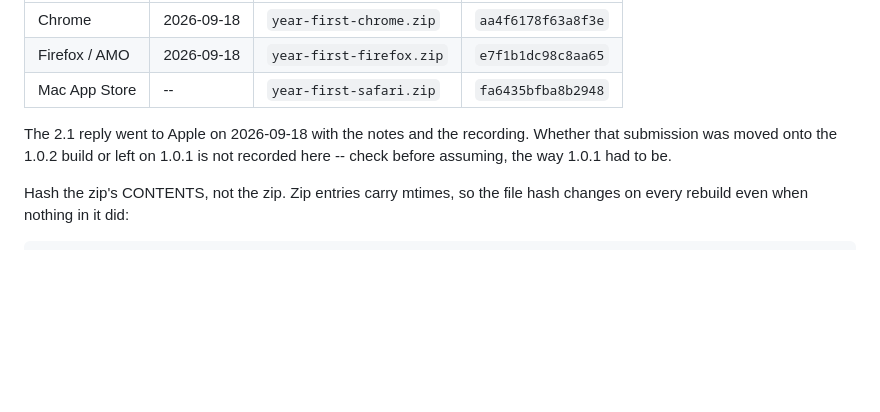
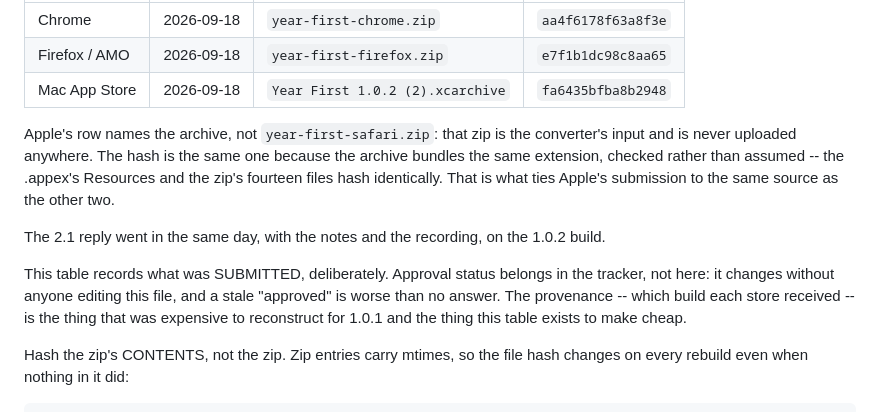
Before and after one commit to TerraImperfecta/YearFirst, a Markdown page: PLAN.md, the part around the change. GitHub-like rendering; blank space fills up the shorter version.

Commit message:
Close Apple's row, and name the artifact it actually received (#44)
The Mac App Store submission went in on 2026-09-18 with the rest, on the
1.0.2 build. #43 left that row open rather than asking, which was one
question's worth of avoidable.

It also named year-first-safari.zip as the package. Apple never receives
that zip -- it is the converter's input. The uploaded artifact is the
archive, so the row names the archive now. The hash stays the same because
the archive bundles the same extension, and that is checked rather than
asserted: the .appex's Resources and the zip's fourteen files hash
identically to fa6435bfba8b2948. That equality is what ties Apple's
submission to the same source as Chrome's and Firefox's, which is the only
reason the column is there.

Says outright that the table records submission and not approval. Status
changes without anyone editing the file, so a stale "approved" here would
be worse than no answer; provenance is what was expensive to reconstruct
for 1.0.1 and what this is for.

Co-authored-by: Claude Opus 5 <noreply@anthropic.com>

```diff
--- a/PLAN.md
+++ b/PLAN.md
@@ -697,11 +697,22 @@ than reconstructed afterwards. All three packages were built from commit
 | --- | --- | --- | --- |
 | Chrome | 2026-09-18 | `year-first-chrome.zip` | `aa4f6178f63a8f3e` |
 | Firefox / AMO | 2026-09-18 | `year-first-firefox.zip` | `e7f1b1dc98c8aa65` |
-| Mac App Store | -- | `year-first-safari.zip` | `fa6435bfba8b2948` |
+| Mac App Store | 2026-09-18 | `Year First 1.0.2 (2).xcarchive` | `fa6435bfba8b2948` |
 
-The 2.1 reply went to Apple on 2026-09-18 with the notes and the recording.
-Whether that submission was moved onto the 1.0.2 build or left on 1.0.1 is
-not recorded here -- check before assuming, the way 1.0.1 had to be.
+Apple's row names the archive, not `year-first-safari.zip`: that zip is the
+converter's input and is never uploaded anywhere. The hash is the same one
+because the archive bundles the same extension, checked rather than assumed
+-- the .appex's Resources and the zip's fourteen files hash identically. That
+is what ties Apple's submission to the same source as the other two.
+
+The 2.1 reply went in the same day, with the notes and the recording, on the
+1.0.2 build.
+
+This table records what was SUBMITTED, deliberately. Approval status belongs
+in the tracker, not here: it changes without anyone editing this file, and a
+stale "approved" is worse than no answer. The provenance -- which build each
+store received -- is the thing that was expensive to reconstruct for 1.0.1
+and the thing this table exists to make cheap.
 
 Hash the zip's CONTENTS, not the zip. Zip entries carry mtimes, so the file
 hash changes on every rebuild even when nothing in it did:
```
